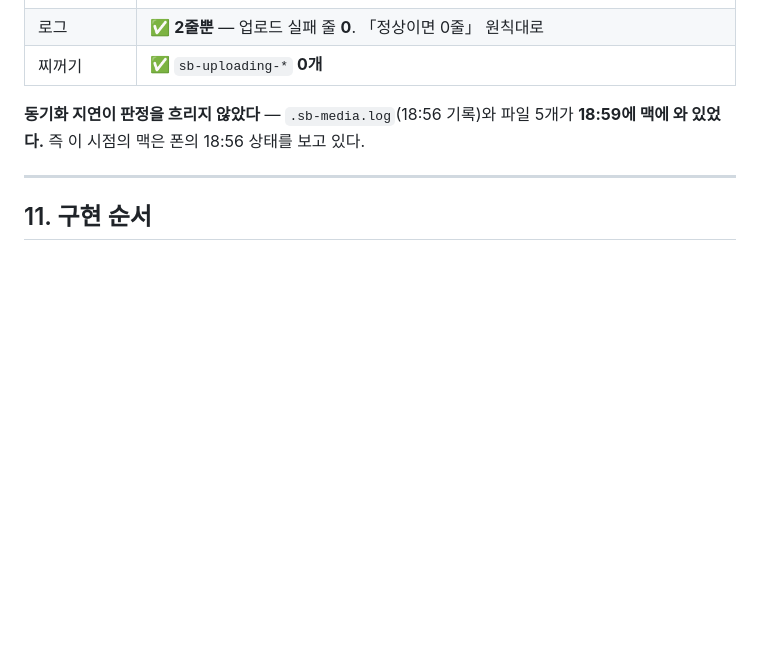
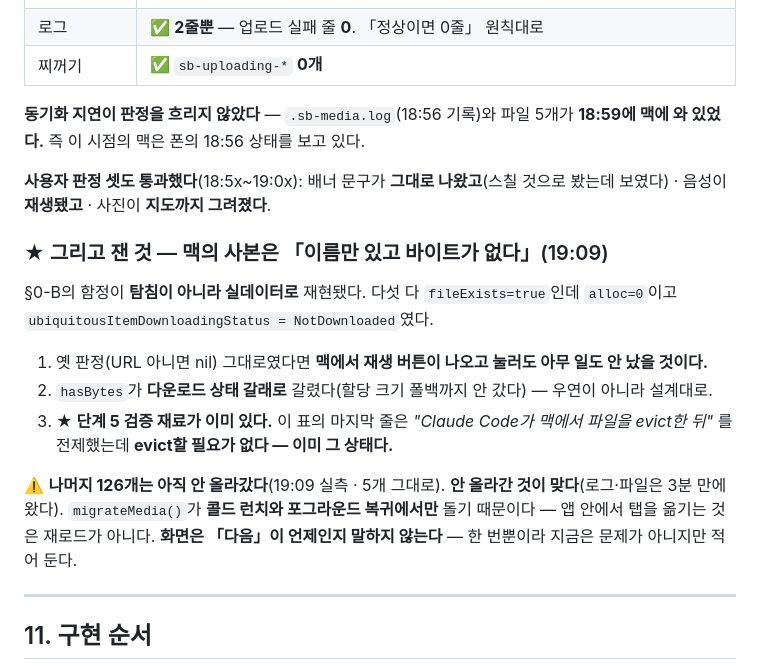
Before and after one commit to eswi/SecondBrain, a Markdown page: docs/native/media-icloud-design.md, the part around the change. Drawn GitHub-style; blank space fills up the shorter version.

```diff
--- a/docs/native/media-icloud-design.md
+++ b/docs/native/media-icloud-design.md
@@ -505,6 +505,23 @@ if let audioTemp, let name = AudioStore.finalize(temp: audioTemp, forId: id) {
 **동기화 지연이 판정을 흐리지 않았다** — `.sb-media.log`(18:56 기록)와 파일 5개가 **18:59에 맥에 와 있었다.**
 즉 이 시점의 맥은 폰의 18:56 상태를 보고 있다.
 
+**사용자 판정 셋도 통과했다**(18:5x~19:0x): 배너 문구가 **그대로 나왔고**(스칠 것으로 봤는데 보였다) ·
+음성이 **재생됐고** · 사진이 **지도까지 그려졌다**.
+
+### ★ 그리고 잰 것 — **맥의 사본은 「이름만 있고 바이트가 없다」**(19:09)
+
+§0-B의 함정이 **탐침이 아니라 실데이터로** 재현됐다. 다섯 다 `fileExists=true`인데 `alloc=0`이고
+`ubiquitousItemDownloadingStatus = NotDownloaded`였다.
+
+1. 옛 판정(URL 아니면 nil) 그대로였다면 **맥에서 재생 버튼이 나오고 눌러도 아무 일도 안 났을 것이다.**
+2. `hasBytes`가 **다운로드 상태 갈래로** 갈렸다(할당 크기 폴백까지 안 갔다) — 우연이 아니라 설계대로.
+3. **★ 단계 5 검증 재료가 이미 있다.** 이 표의 마지막 줄은 *"Claude Code가 맥에서 파일을 evict한 뒤"* 를
+   전제했는데 **evict할 필요가 없다 — 이미 그 상태다.**
+
+⚠️ **나머지 126개는 아직 안 올라갔다**(19:09 실측 · 5개 그대로). **안 올라간 것이 맞다**(로그·파일은 3분 만에 왔다).
+`migrateMedia()`가 **콜드 런치와 포그라운드 복귀에서만** 돌기 때문이다 — 앱 안에서 탭을 옮기는 것은 재로드가 아니다.
+**화면은 「다음」이 언제인지 말하지 않는다** — 한 번뿐이라 지금은 문제가 아니지만 적어 둔다.
+
 ---
 
 ## 11. 구현 순서
```
Also changed, not shown: docs/worklog/2026-08-19-macbook.md (+44 -0 lines).
